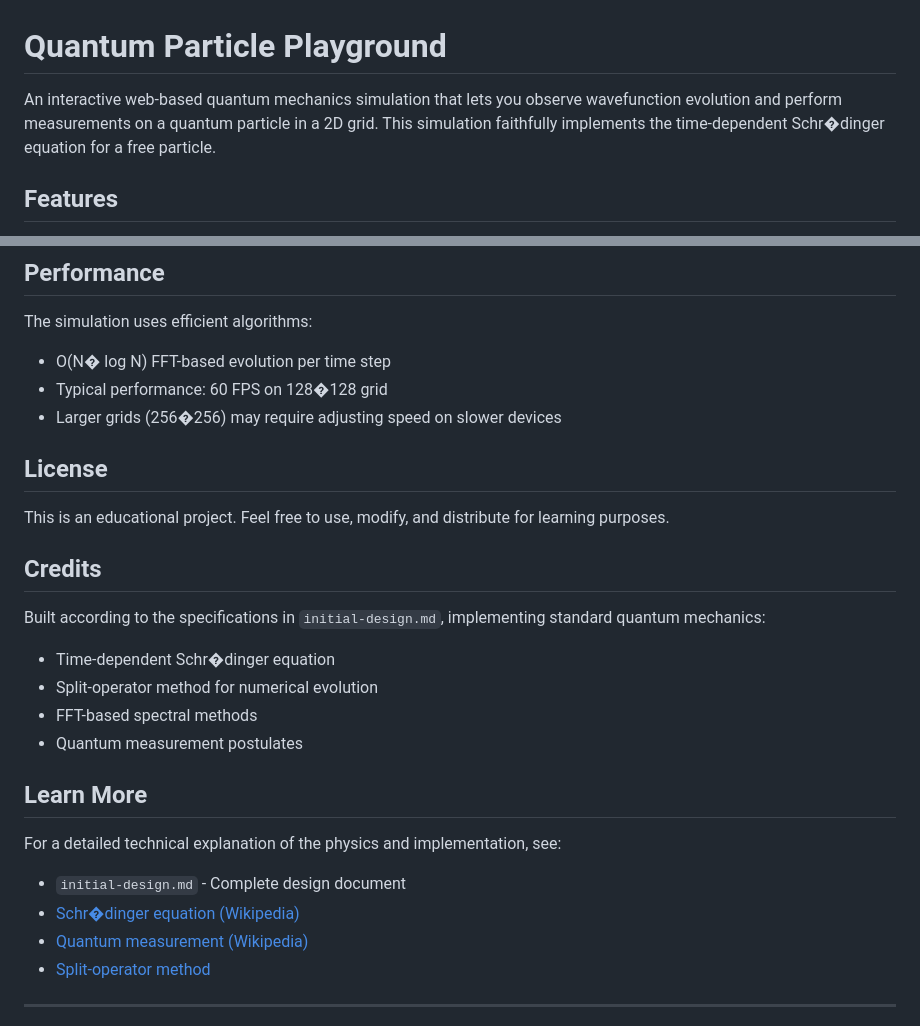
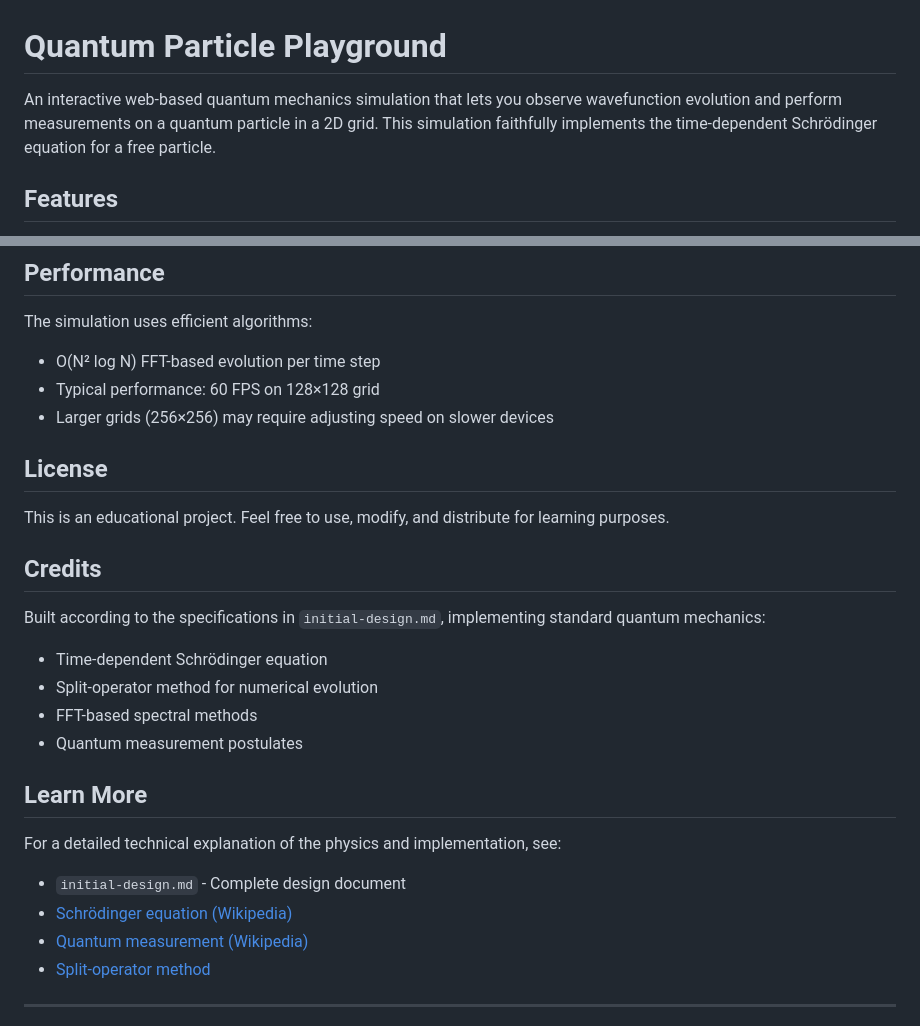
Before and after one commit to gbarello/quantum-sim, a Markdown page: README.md, 2 parts joined by grey strips. GitHub-like rendering.

```diff
--- a/README.md
+++ b/README.md
@@ -1,6 +1,6 @@
 # Quantum Particle Playground
 
-An interactive web-based quantum mechanics simulation that lets you observe wavefunction evolution and perform measurements on a quantum particle in a 2D grid. This simulation faithfully implements the time-dependent Schr�dinger equation for a free particle.
+An interactive web-based quantum mechanics simulation that lets you observe wavefunction evolution and perform measurements on a quantum particle in a 2D grid. This simulation faithfully implements the time-dependent Schrödinger equation for a free particle.
 
 ## Features
 
@@ -179,9 +179,9 @@ Potential extensions (see `initial-design.md` for details):
 ## Performance
 
 The simulation uses efficient algorithms:
-- O(N� log N) FFT-based evolution per time step
-- Typical performance: 60 FPS on 128�128 grid
-- Larger grids (256�256) may require adjusting speed on slower devices
+- O(N² log N) FFT-based evolution per time step
+- Typical performance: 60 FPS on 128×128 grid
+- Larger grids (256×256) may require adjusting speed on slower devices
 
 ## License
 
@@ -190,7 +190,7 @@ This is an educational project. Feel free to use, modify, and distribute for lea
 ## Credits
 
 Built according to the specifications in `initial-design.md`, implementing standard quantum mechanics:
-- Time-dependent Schr�dinger equation
+- Time-dependent Schrödinger equation
 - Split-operator method for numerical evolution
 - FFT-based spectral methods
 - Quantum measurement postulates
@@ -199,7 +199,7 @@ Built according to the specifications in `initial-design.md`, implementing stand
 
 For a detailed technical explanation of the physics and implementation, see:
 - `initial-design.md` - Complete design document
-- [Schr�dinger equation (Wikipedia)](https://en.wikipedia.org/wiki/Schr%C3%B6dinger_equation)
+- [Schrödinger equation (Wikipedia)](https://en.wikipedia.org/wiki/Schr%C3%B6dinger_equation)
 - [Quantum measurement (Wikipedia)](https://en.wikipedia.org/wiki/Measurement_in_quantum_mechanics)
 - [Split-operator method](https://en.wikipedia.org/wiki/Split-step_method)
 
```
Also changed, not shown: other parts of README.md (+21 -21 lines).
